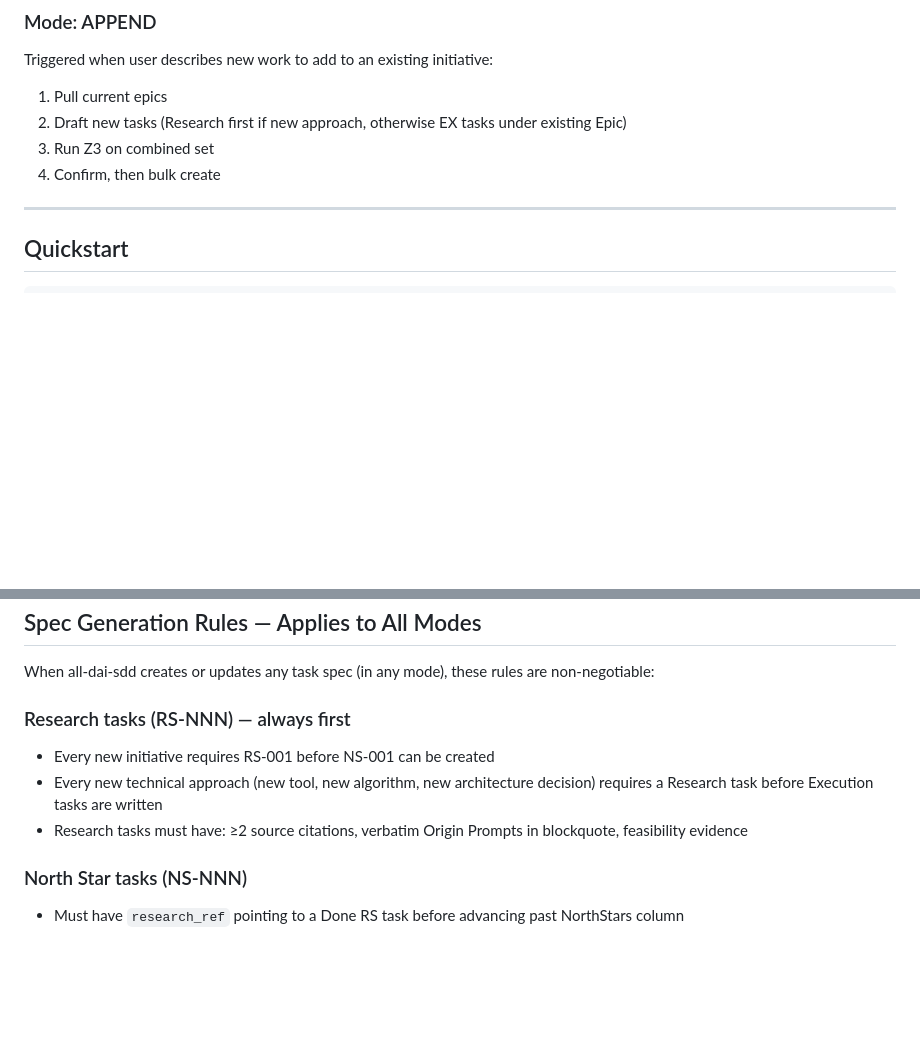
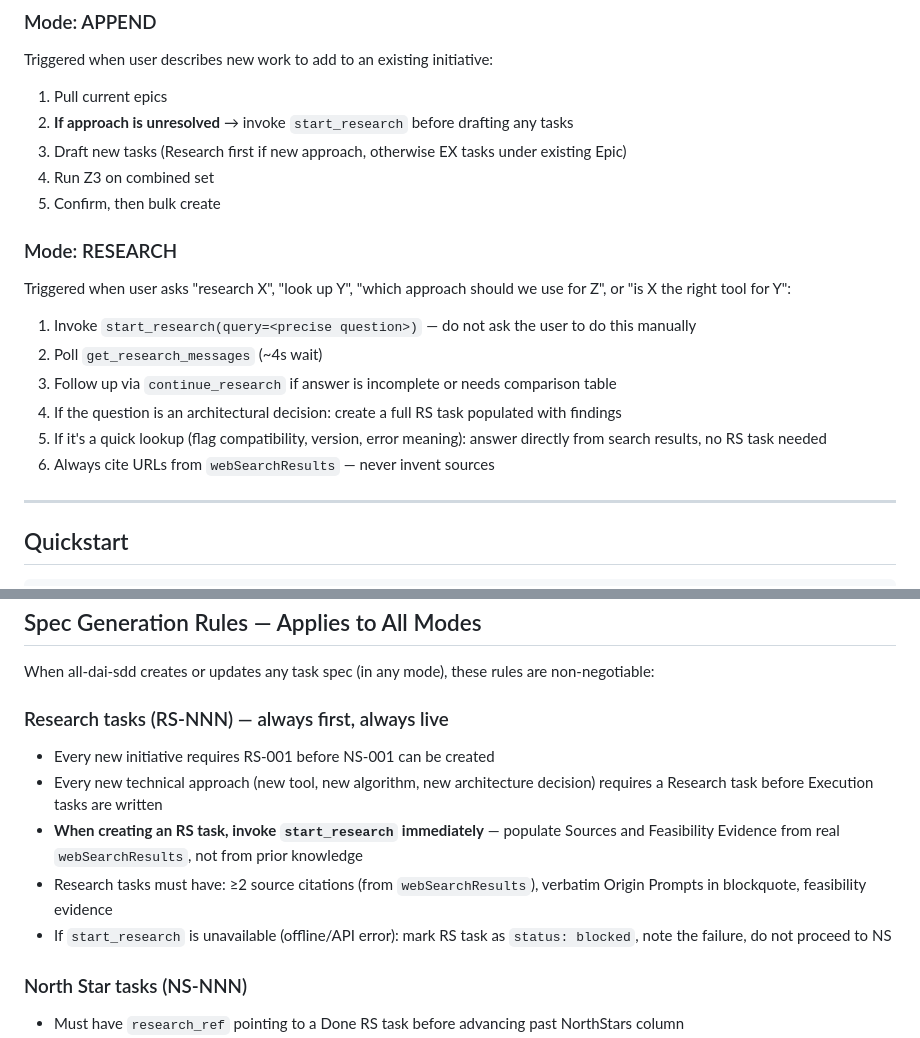
Before and after one commit to geekdreamzz/ari-dai-skills, a Markdown page: skills/all-dai-sdd/SKILL.md, 2 parts joined by grey strips. Rendered like a GitHub page; blank space fills up the shorter version.

```diff
--- a/skills/all-dai-sdd/SKILL.md
+++ b/skills/all-dai-sdd/SKILL.md
@@ -187,9 +239,19 @@ Triggered when user says "verify", "check gates", or "run Z3":
 ### Mode: APPEND
 Triggered when user describes new work to add to an existing initiative:
 1. Pull current epics
-2. Draft new tasks (Research first if new approach, otherwise EX tasks under existing Epic)
-3. Run Z3 on combined set
-4. Confirm, then bulk create
+2. **If approach is unresolved** → invoke `start_research` before drafting any tasks
+3. Draft new tasks (Research first if new approach, otherwise EX tasks under existing Epic)
+4. Run Z3 on combined set
+5. Confirm, then bulk create
+
+### Mode: RESEARCH
+Triggered when user asks "research X", "look up Y", "which approach should we use for Z", or "is X the right tool for Y":
+1. Invoke `start_research(query=<precise question>)` — do not ask the user to do this manually
+2. Poll `get_research_messages` (~4s wait)
+3. Follow up via `continue_research` if answer is incomplete or needs comparison table
+4. If the question is an architectural decision: create a full RS task populated with findings
+5. If it's a quick lookup (flag compatibility, version, error meaning): answer directly from search results, no RS task needed
+6. Always cite URLs from `webSearchResults` — never invent sources
 
 ---
 
@@ -805,10 +867,12 @@ Then assign tasks to the correct groups using `statusGroupId` in the bulk create
 
 When all-dai-sdd creates or updates any task spec (in any mode), these rules are non-negotiable:
 
-### Research tasks (RS-NNN) — always first
+### Research tasks (RS-NNN) — always first, always live
 - Every new initiative requires RS-001 before NS-001 can be created
 - Every new technical approach (new tool, new algorithm, new architecture decision) requires a Research task before Execution tasks are written
-- Research tasks must have: ≥2 source citations, verbatim Origin Prompts in blockquote, feasibility evidence
+- **When creating an RS task, invoke `start_research` immediately** — populate Sources and Feasibility Evidence from real `webSearchResults`, not from prior knowledge
+- Research tasks must have: ≥2 source citations (from `webSearchResults`), verbatim Origin Prompts in blockquote, feasibility evidence
+- If `start_research` is unavailable (offline/API error): mark RS task as `status: blocked`, note the failure, do not proceed to NS
 
 ### North Star tasks (NS-NNN)
 - Must have `research_ref` pointing to a Done RS task before advancing past NorthStars column
```
Also changed, not shown: other parts of skills/all-dai-sdd/SKILL.md (+52 -0 lines).
